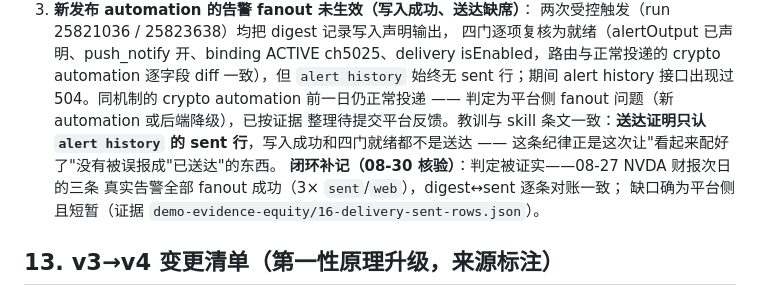
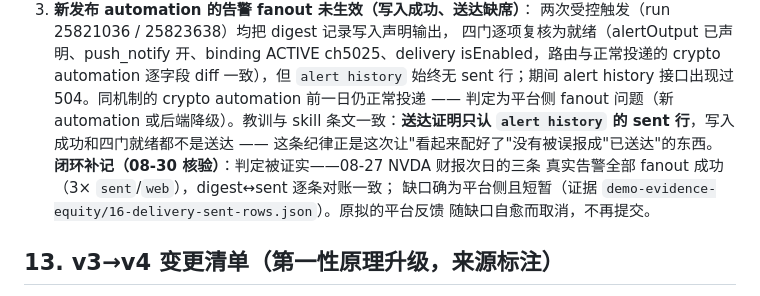
Before and after one commit to jieyuhuayang/portfolio-watch, a Markdown page: DESIGN.md, the part around the change. Drawn GitHub-style.

```diff
--- a/DESIGN.md
+++ b/DESIGN.md
@@ -202,14 +202,15 @@ tickers, manual holdings, or connected Portfolio Accounts"）与三来源模式
    ACTIVE ch5025、delivery isEnabled，路由与正常投递的 crypto automation
    逐字段 diff 一致），但 `alert history` 始终无 sent 行；期间 alert
    history 接口出现过 504。同机制的 crypto automation 前一日仍正常投递
-   —— 判定为平台侧 fanout 问题（新 automation 或后端降级），已按证据
-   整理待提交平台反馈。教训与 skill 条文一致：**送达证明只认
+   —— 判定为平台侧 fanout 问题（新 automation 或后端降级）。教训与
+   skill 条文一致：**送达证明只认
    `alert history` 的 sent 行**，写入成功和四门就绪都不是送达 ——
    这条纪律正是这次让"看起来配好了"没有被误报成"已送达"的东西。
    **闭环补记（08-30 核验）**：判定被证实——08-27 NVDA 财报次日的三条
    真实告警全部 fanout 成功（3× `sent`/`web`），digest↔sent 逐条对账一致；
    缺口确为平台侧且短暂（证据
-   `demo-evidence-equity/16-delivery-sent-rows.json`）。
+   `demo-evidence-equity/16-delivery-sent-rows.json`）。原拟的平台反馈
+   随缺口自愈而取消，不再提交。
 
 ## 13. v3→v4 变更清单（第一性原理升级，来源标注）
 
```
Also changed, not shown: demo-evidence-equity/e2e-log.md (+1 -1 lines).
